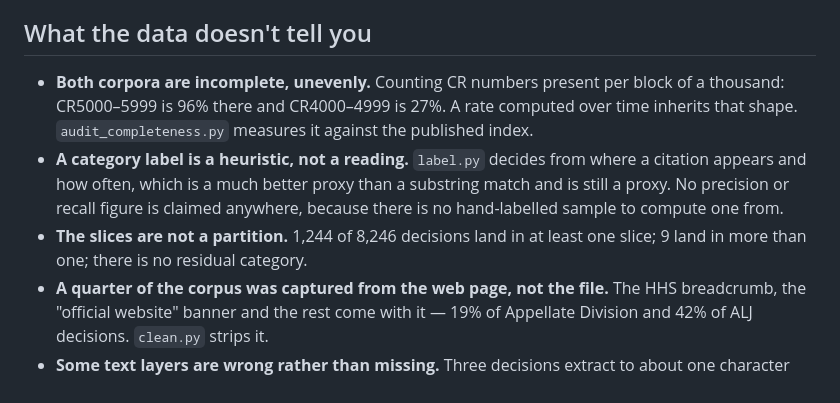
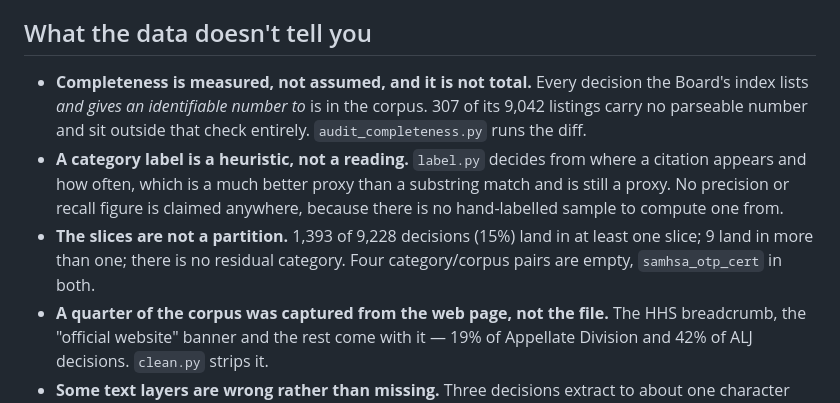
Before and after one commit to abigailhaddad/HHS_DAB_Collect-Sort, a Markdown page: README.md, the part around the change. GitHub-like rendering.

```diff
--- a/README.md
+++ b/README.md
@@ -58,16 +58,17 @@ download.
 
 ## What the data doesn't tell you
 
-- **Both corpora are incomplete, unevenly.** Counting CR numbers present per
-  block of a thousand: CR5000–5999 is 96% there and CR4000–4999 is 27%. A rate
-  computed over time inherits that shape. `audit_completeness.py` measures it
-  against the published index.
+- **Completeness is measured, not assumed, and it is not total.** Every
+  decision the Board's index lists *and gives an identifiable number to* is in
+  the corpus. 307 of its 9,042 listings carry no parseable number and sit
+  outside that check entirely. `audit_completeness.py` runs the diff.
 - **A category label is a heuristic, not a reading.** `label.py` decides from
   where a citation appears and how often, which is a much better proxy than a
   substring match and is still a proxy. No precision or recall figure is claimed
   anywhere, because there is no hand-labelled sample to compute one from.
-- **The slices are not a partition.** 1,244 of 8,246 decisions land in at least
-  one slice; 9 land in more than one; there is no residual category.
+- **The slices are not a partition.** 1,393 of 9,228 decisions (15%) land in at
+  least one slice; 9 land in more than one; there is no residual category. Four
+  category/corpus pairs are empty, `samhsa_otp_cert` in both.
 - **A quarter of the corpus was captured from the web page, not the file.** The
   HHS breadcrumb, the "official website" banner and the rest come with it — 19%
   of Appellate Division and 42% of ALJ decisions. `clean.py` strips it.
```
Also changed, not shown: METHODS.md (+11 -2 lines).
